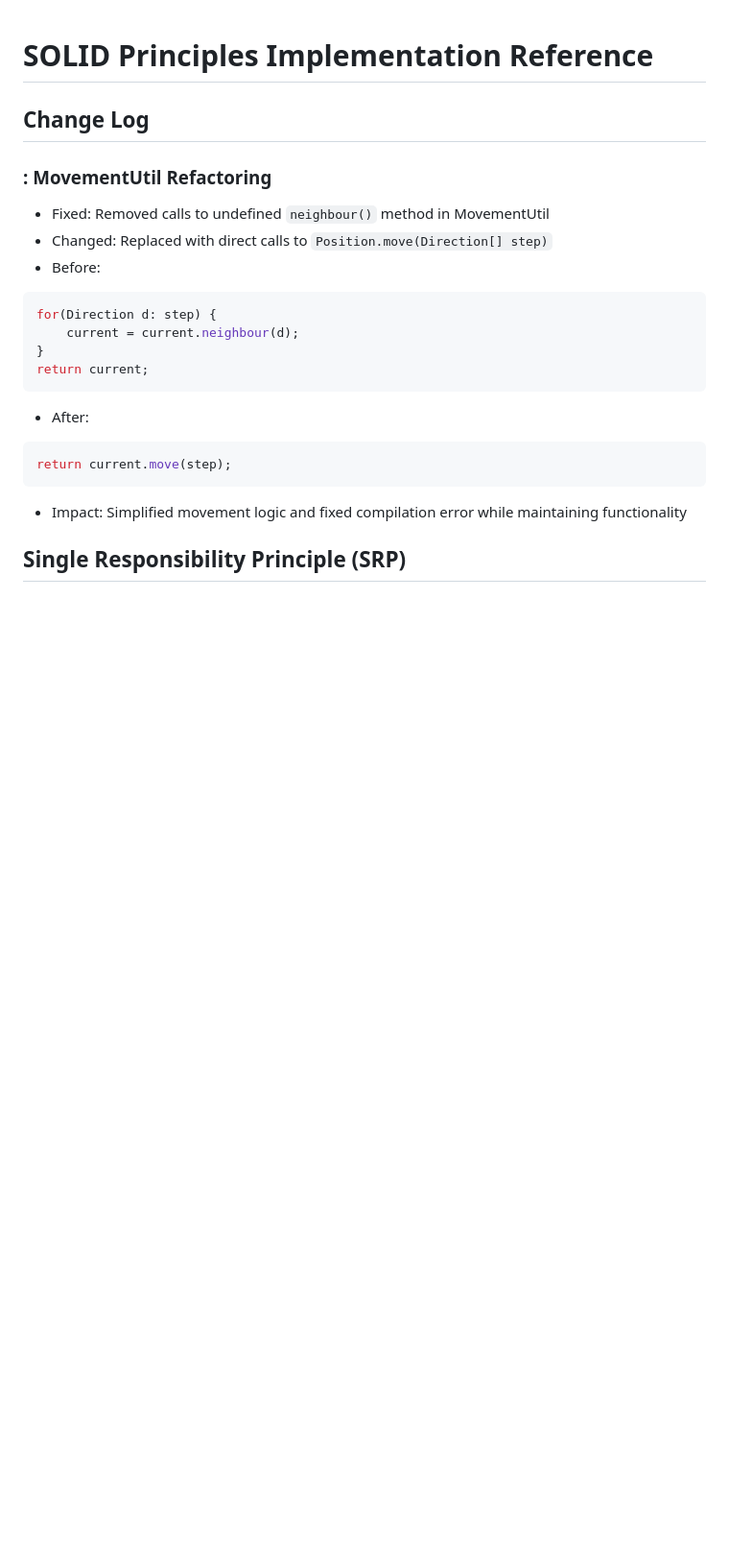
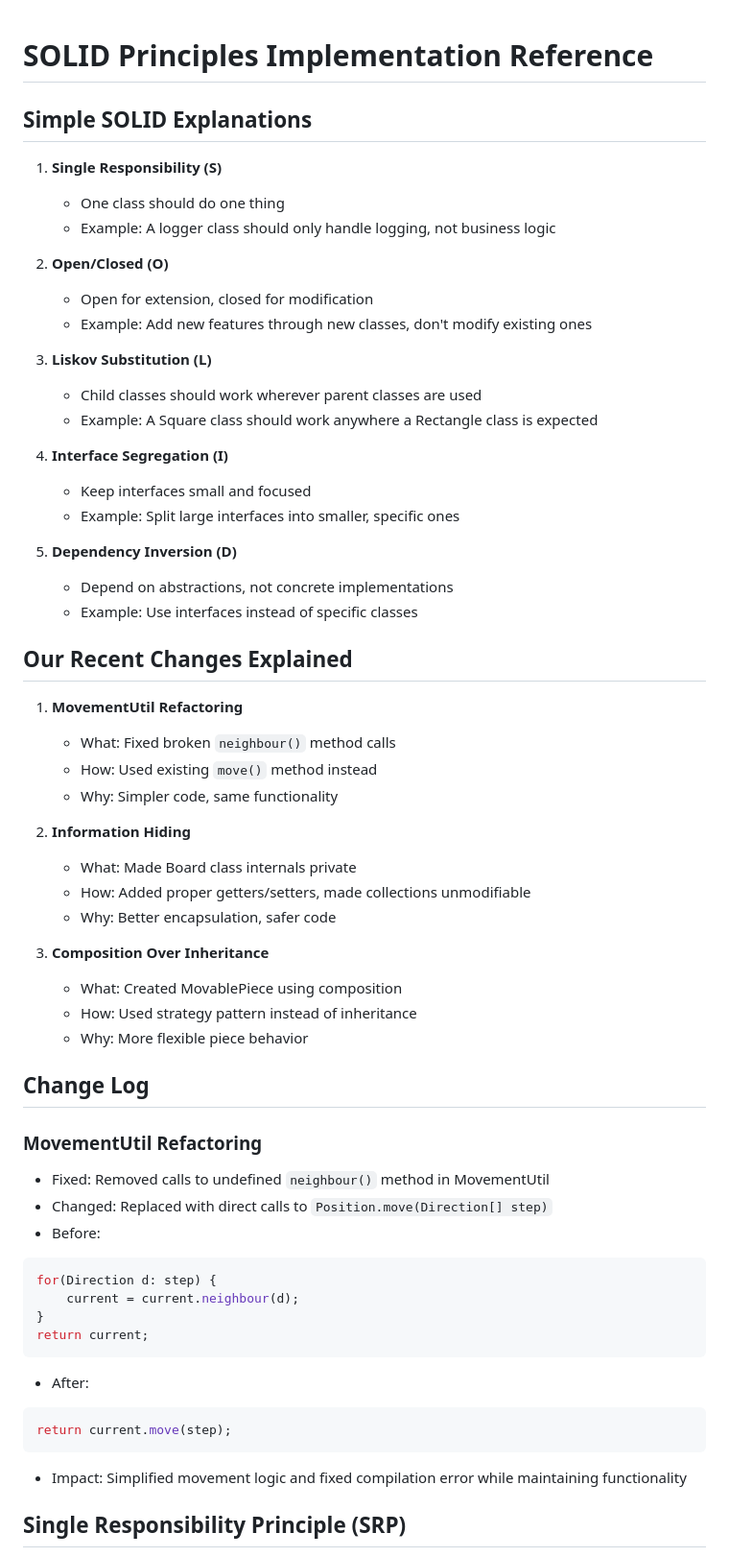
Before and after one commit to BhaveshY/2PChess, a Markdown page: SOLID_PRINCIPLES.md, the part around the change. Shown: that part at 96% size. GitHub-like rendering; blank space fills up the shorter version.

```diff
--- a/SOLID_PRINCIPLES.md
+++ b/SOLID_PRINCIPLES.md
@@ -1,8 +1,45 @@
 # SOLID Principles Implementation Reference
+
+## Simple SOLID Explanations
+1. **Single Responsibility (S)**
+   - One class should do one thing
+   - Example: A logger class should only handle logging, not business logic
+
+2. **Open/Closed (O)**
+   - Open for extension, closed for modification
+   - Example: Add new features through new classes, don't modify existing ones
+
+3. **Liskov Substitution (L)**
+   - Child classes should work wherever parent classes are used
+   - Example: A Square class should work anywhere a Rectangle class is expected
+
+4. **Interface Segregation (I)**
+   - Keep interfaces small and focused
+   - Example: Split large interfaces into smaller, specific ones
+
+5. **Dependency Inversion (D)**
+   - Depend on abstractions, not concrete implementations
+   - Example: Use interfaces instead of specific classes
+
+## Our Recent Changes Explained
+1. **MovementUtil Refactoring**
+   - What: Fixed broken `neighbour()` method calls
+   - How: Used existing `move()` method instead
+   - Why: Simpler code, same functionality
+
+2. **Information Hiding**
+   - What: Made Board class internals private
+   - How: Added proper getters/setters, made collections unmodifiable
+   - Why: Better encapsulation, safer code
+
+3. **Composition Over Inheritance**
+   - What: Created MovablePiece using composition
+   - How: Used strategy pattern instead of inheritance
+   - Why: More flexible piece behavior
 
 ## Change Log
 
-### : MovementUtil Refactoring
+### MovementUtil Refactoring
 - Fixed: Removed calls to undefined `neighbour()` method in MovementUtil
 - Changed: Replaced with direct calls to `Position.move(Direction[] step)`
 - Before:
```
